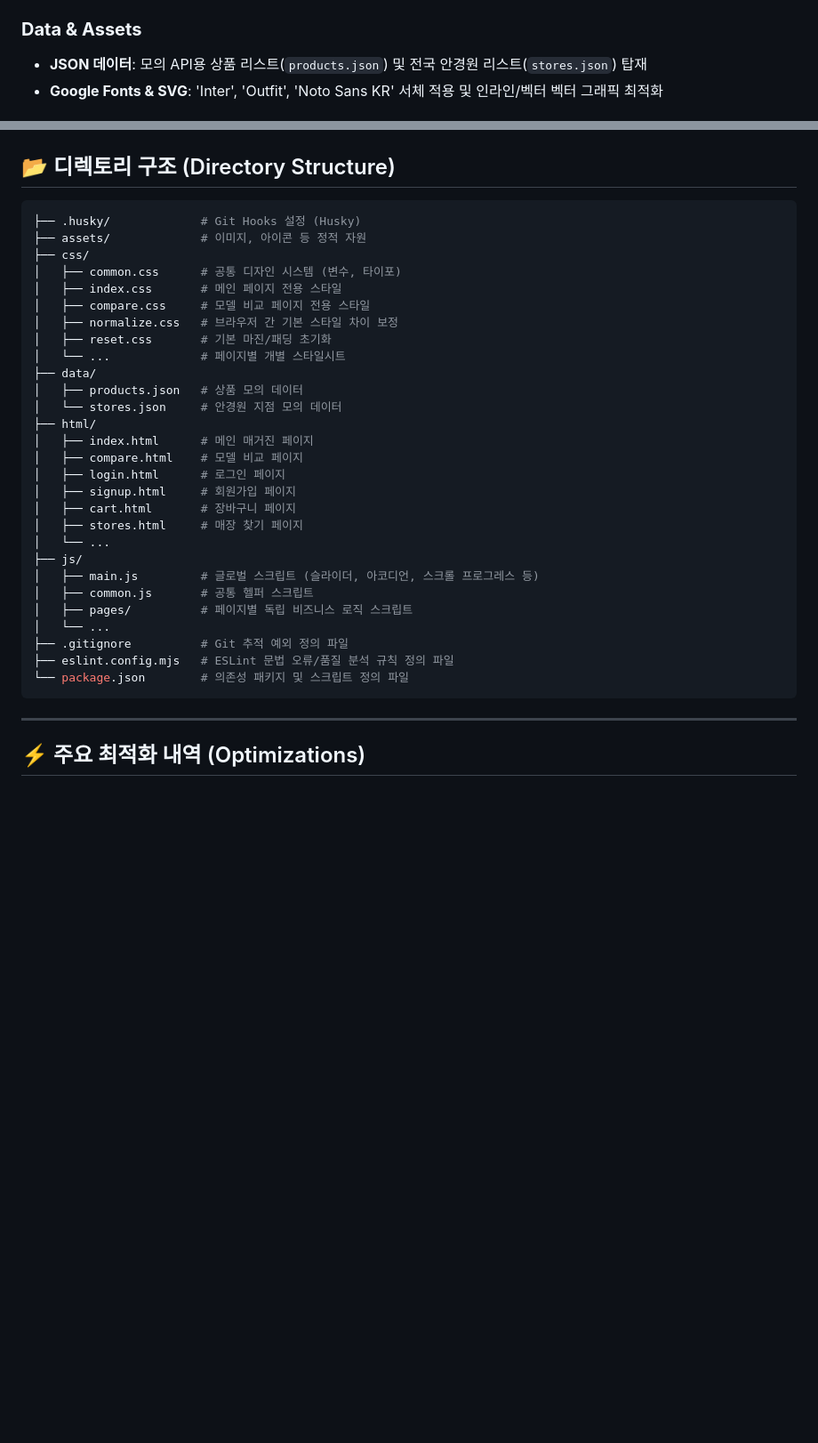
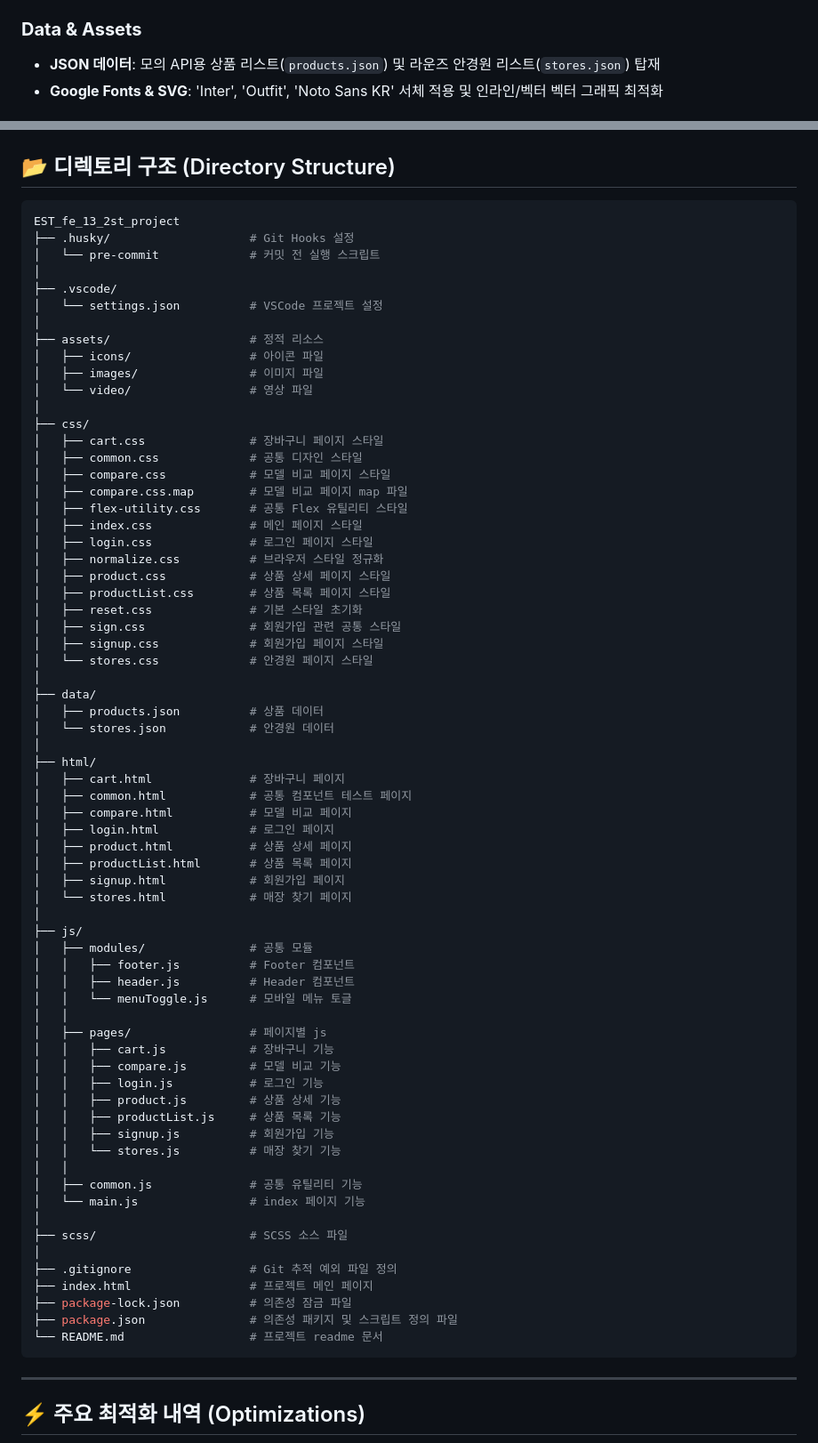
Before and after one commit to xoxoworld/EST_fe_13_2st_project, a Markdown page: README.md, 2 parts joined by grey strips. Shown at 89% size. Drawn GitHub-style; blank space fills up the shorter version.

Commit message:
readme 작성

````diff
--- a/README.md
+++ b/README.md
@@ -49,5 +98,5 @@
 
 ### **Data & Assets**
 
-- **JSON 데이터**: 모의 API용 상품 리스트(`products.json`) 및 전국 안경원 리스트(`stores.json`) 탑재
+- **JSON 데이터**: 모의 API용 상품 리스트(`products.json`) 및 라운즈 안경원 리스트(`stores.json`) 탑재
 - **Google Fonts & SVG**: 'Inter', 'Outfit', 'Noto Sans KR' 서체 적용 및 인라인/벡터 벡터 그래픽 최적화
@@ -57,34 +111,73 @@
 ## 📂 디렉토리 구조 (Directory Structure)
 
 ```bash
-├── .husky/             # Git Hooks 설정 (Husky)
-├── assets/             # 이미지, 아이콘 등 정적 자원
+EST_fe_13_2st_project
+├── .husky/                    # Git Hooks 설정
+│   └── pre-commit             # 커밋 전 실행 스크립트
+│
+├── .vscode/
+│   └── settings.json          # VSCode 프로젝트 설정
+│
+├── assets/                    # 정적 리소스
+│   ├── icons/                 # 아이콘 파일
+│   ├── images/                # 이미지 파일
+│   └── video/                 # 영상 파일
+│
 ├── css/
-│   ├── common.css      # 공통 디자인 시스템 (변수, 타이포)
-│   ├── index.css       # 메인 페이지 전용 스타일
-│   ├── compare.css     # 모델 비교 페이지 전용 스타일
-│   ├── normalize.css   # 브라우저 간 기본 스타일 차이 보정
-│   ├── reset.css       # 기본 마진/패딩 초기화
-│   └── ...             # 페이지별 개별 스타일시트
+│   ├── cart.css               # 장바구니 페이지 스타일
+│   ├── common.css             # 공통 디자인 스타일
+│   ├── compare.css            # 모델 비교 페이지 스타일
+│   ├── compare.css.map        # 모델 비교 페이지 map 파일
+│   ├── flex-utility.css       # 공통 Flex 유틸리티 스타일
+│   ├── index.css              # 메인 페이지 스타일
+│   ├── login.css              # 로그인 페이지 스타일
+│   ├── normalize.css          # 브라우저 스타일 정규화
+│   ├── product.css            # 상품 상세 페이지 스타일
+│   ├── productList.css        # 상품 목록 페이지 스타일
+│   ├── reset.css              # 기본 스타일 초기화
+│   ├── sign.css               # 회원가입 관련 공통 스타일
+│   ├── signup.css             # 회원가입 페이지 스타일
+│   └── stores.css             # 안경원 페이지 스타일
+│
 ├── data/
-│   ├── products.json   # 상품 모의 데이터
-│   └── stores.json     # 안경원 지점 모의 데이터
+│   ├── products.json          # 상품 데이터
+│   └── stores.json            # 안경원 데이터
+│
 ├── html/
-│   ├── index.html      # 메인 매거진 페이지
-│   ├── compare.html    # 모델 비교 페이지
-│   ├── login.html      # 로그인 페이지
-│   ├── signup.html     # 회원가입 페이지
-│   ├── cart.html       # 장바구니 페이지
-│   ├── stores.html     # 매장 찾기 페이지
-│   └── ...
+│   ├── cart.html              # 장바구니 페이지
+│   ├── common.html            # 공통 컴포넌트 테스트 페이지
+│   ├── compare.html           # 모델 비교 페이지
+│   ├── login.html             # 로그인 페이지
+│   ├── product.html           # 상품 상세 페이지
+│   ├── productList.html       # 상품 목록 페이지
+│   ├── signup.html            # 회원가입 페이지
+│   └── stores.html            # 매장 찾기 페이지
+│
 ├── js/
-│   ├── main.js         # 글로벌 스크립트 (슬라이더, 아코디언, 스크롤 프로그레스 등)
-│   ├── common.js       # 공통 헬퍼 스크립트
-│   ├── pages/          # 페이지별 독립 비즈니스 로직 스크립트
-│   └── ...
-├── .gitignore          # Git 추적 예외 정의 파일
-├── eslint.config.mjs   # ESLint 문법 오류/품질 분석 규칙 정의 파일
-└── package.json        # 의존성 패키지 및 스크립트 정의 파일
+│   ├── modules/               # 공통 모듈
+│   │   ├── footer.js          # Footer 컴포넌트
+│   │   ├── header.js          # Header 컴포넌트
+│   │   └── menuToggle.js      # 모바일 메뉴 토글
+│   │
+│   ├── pages/                 # 페이지별 js
+│   │   ├── cart.js            # 장바구니 기능
+│   │   ├── compare.js         # 모델 비교 기능
+│   │   ├── login.js           # 로그인 기능
+│   │   ├── product.js         # 상품 상세 기능
+│   │   ├── productList.js     # 상품 목록 기능
+│   │   ├── signup.js          # 회원가입 기능
+│   │   └── stores.js          # 매장 찾기 기능
+│   │
+│   ├── common.js              # 공통 유틸리티 기능
+│   └── main.js                # index 페이지 기능
+│
+├── scss/                      # SCSS 소스 파일
+│
+├── .gitignore                 # Git 추적 예외 파일 정의
+├── index.html                 # 프로젝트 메인 페이지
+├── package-lock.json          # 의존성 잠금 파일
+├── package.json               # 의존성 패키지 및 스크립트 정의 파일
+└── README.md                  # 프로젝트 readme 문서
 ```
 
 ---
````
Also changed, not shown: other parts of README.md (+63 -21 lines).
